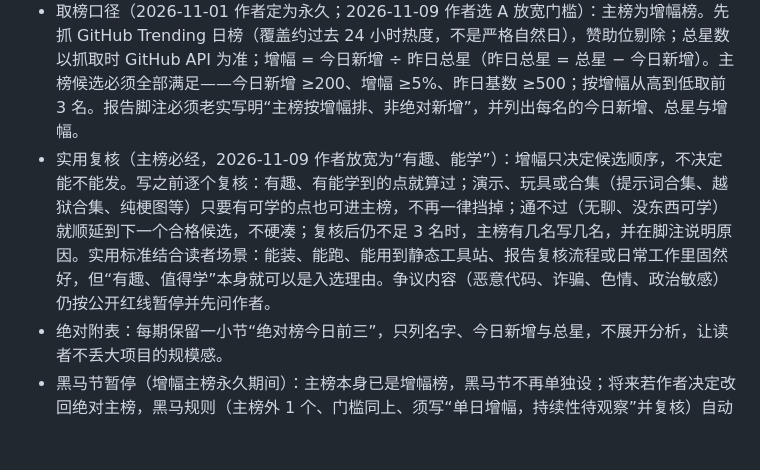
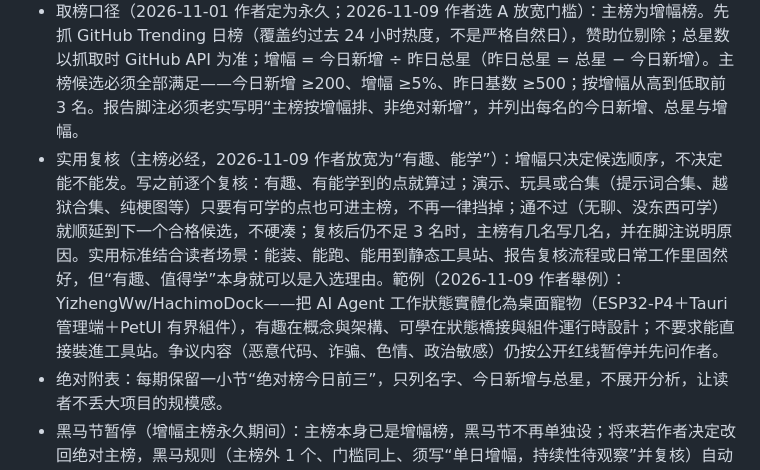
Before and after one commit to nokme1227/github-daily-share, a Markdown page: PRODUCT.md, the part around the change. Rendered like a GitHub page; blank space fills up the shorter version.

Commit message:
實用複核加校準範例：HachimoDock（2026-11-09 KT 舉例）

```diff
--- a/PRODUCT.md
+++ b/PRODUCT.md
@@ -27,7 +27,7 @@ web
 - 每期结构固定：榜单表 + 每个专案“一句话人话 / 它到底是干嘛的 / 它火在哪 / 值得学什么 / 我们怎么用”+ 至少一幅内联 SVG 主题插画 + 数据口径与免责脚注。
 - 每个专案的介绍必须对照其 GitHub README / API 核实后再写，只写 README 里有的命令和功能，不编造；抓不到或核实不了的，写“未核实”而不是猜。
 - 取榜口径（2026-11-01 作者定为永久；2026-11-09 作者选 A 放宽门槛）：主榜为增幅榜。先抓 GitHub Trending 日榜（覆盖约过去 24 小时热度，不是严格自然日），赞助位剔除；总星数以抓取时 GitHub API 为准；增幅 = 今日新增 ÷ 昨日总星（昨日总星 = 总星 − 今日新增）。主榜候选必须全部满足——今日新增 ≥200、增幅 ≥5%、昨日基数 ≥500；按增幅从高到低取前 3 名。报告脚注必须老实写明“主榜按增幅排、非绝对新增”，并列出每名的今日新增、总星与增幅。
-- 实用复核（主榜必经，2026-11-09 作者放宽为“有趣、能学”）：增幅只决定候选顺序，不决定能不能发。写之前逐个复核：有趣、有能学到的点就算过；演示、玩具或合集（提示词合集、越狱合集、纯梗图等）只要有可学的点也可进主榜，不再一律挡掉；通不过（无聊、没东西可学）就顺延到下一个合格候选，不硬凑；复核后仍不足 3 名时，主榜有几名写几名，并在脚注说明原因。实用标准结合读者场景：能装、能跑、能用到静态工具站、报告复核流程或日常工作里固然好，但“有趣、值得学”本身就可以是入选理由。争议内容（恶意代码、诈骗、色情、政治敏感）仍按公开红线暂停并先问作者。
+- 实用复核（主榜必经，2026-11-09 作者放宽为“有趣、能学”）：增幅只决定候选顺序，不决定能不能发。写之前逐个复核：有趣、有能学到的点就算过；演示、玩具或合集（提示词合集、越狱合集、纯梗图等）只要有可学的点也可进主榜，不再一律挡掉；通不过（无聊、没东西可学）就顺延到下一个合格候选，不硬凑；复核后仍不足 3 名时，主榜有几名写几名，并在脚注说明原因。实用标准结合读者场景：能装、能跑、能用到静态工具站、报告复核流程或日常工作里固然好，但“有趣、值得学”本身就可以是入选理由。範例（2026-11-09 作者舉例）：YizhengWw/HachimoDock——把 AI Agent 工作狀態實體化為桌面寵物（ESP32-P4＋Tauri 管理端＋PetUI 有界組件），有趣在概念與架構、可學在狀態橋接與組件運行時設計；不要求能直接裝進工具站。争议内容（恶意代码、诈骗、色情、政治敏感）仍按公开红线暂停并先问作者。
 - 绝对附表：每期保留一小节“绝对榜今日前三”，只列名字、今日新增与总星，不展开分析，让读者不丢大项目的规模感。
 - 黑马节暂停（增幅主榜永久期间）：主榜本身已是增幅榜，黑马节不再单独设；将来若作者决定改回绝对主榜，黑马规则（主榜外 1 个、门槛同上、须写“单日增幅，持续性待观察”并复核）自动恢复，不必重新拍板。
 - 慢火榜（周六试行，2026-11-01 作者批准）：仅周六期数（榜单日为周五）在固定结构之外附加一节“慢火榜”，1–2 名，写法与主榜同款（“一句话人话 / 它到底是干嘛的 / 它火在哪 / 值得学什么 / 我们怎么用”），并多写一句“怎么装起来试”（安装命令只写 README 里有的）。慢火榜人选不得与当期主榜重复；候选来源：GitHub Trending 周榜／月榜、topic 页（self-hosted、ai-agent、automation、homelab、privacy 等）、awesome 系列仅作线索（不当入选）、HN / r/selfhosted 等社区仅作线报；信号看 7 天或 30 天持续增长（涨幅＋绝对新增双看）＋维护证据（近期提交、fork 数、issue 响应），不看单日增幅；口味按作者偏好加权（本地优先／self-hosted、自动化、隐私、NAS／软路由、游戏工具），结合工具站与复核流程场景；同过主榜那道实用复核与公开红线、P1 自查；无合格者则该节省略，不硬凑。试行首期为 2026-11-07 期（榜单日 2026-11-06），发完由作者定是否常驻；试行期间周六以外的期数不设慢火榜。
```
